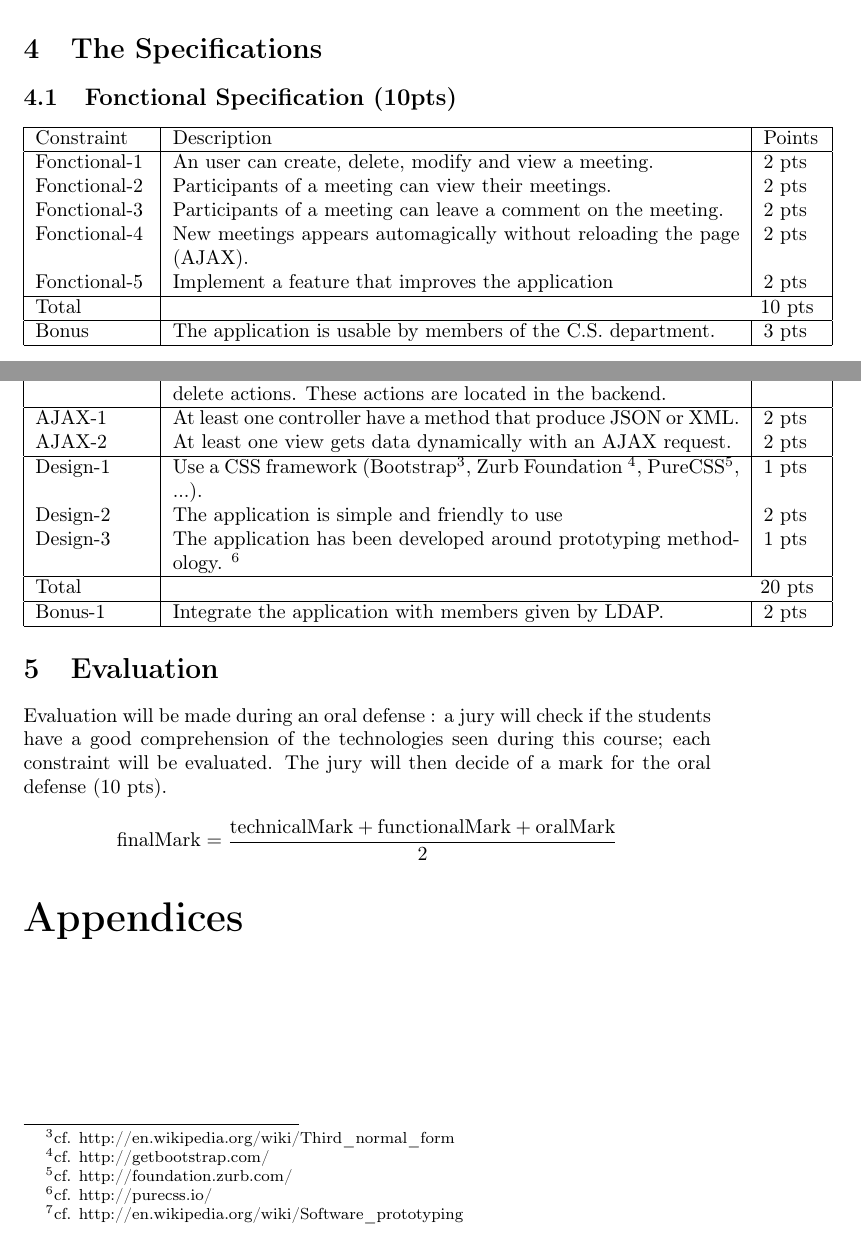
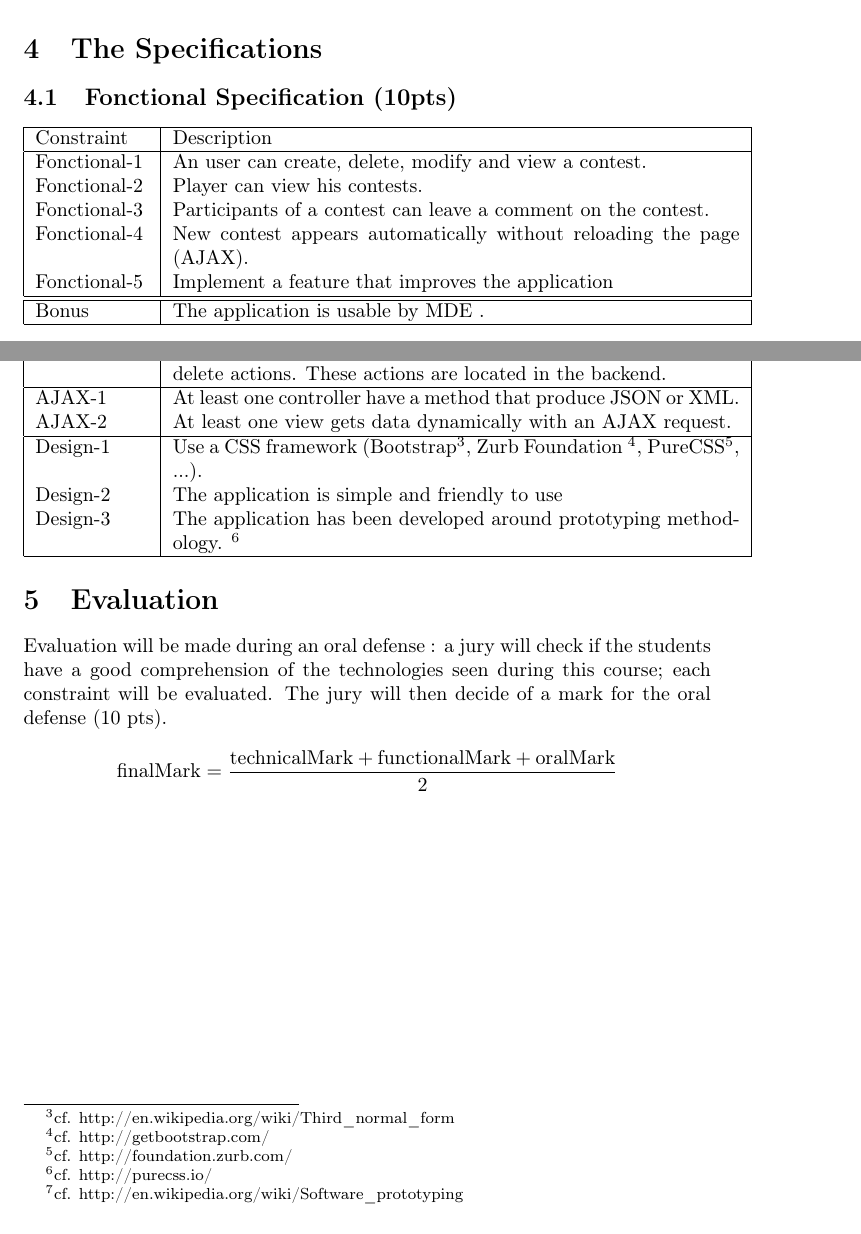
Before and after one commit to badock/MISC, a LaTeX document (main.tex): two parts of pages 2 and 3 of 3, joined at a grey line, cut so that both start at the same text. Compiled offline with pdfLaTeX.

Commit message:
remove points

```diff
--- a/main.tex
+++ b/main.tex
@@ -111,20 +111,20 @@ this web application}, such as providing:
 \subsection{Fonctional Specification (10pts)}
 
 \zero
-\begin{tabular}{|p{2cm}|p{10cm}|p{1cm}|}
+\begin{tabular}{|p{2cm}|p{10cm}|} %p{1cm}|}
   \hline
-  Constraint & Description & Points \\
+  Constraint & Description\\ % & Points \\
 
   \hline
-  Fonctional-1 & An user can create, delete, modify and view a meeting. & 2 pts \\
-  Fonctional-2 & Participants of a meeting can view their meetings. & 2 pts \\
-  Fonctional-3 & Participants of a meeting can leave a comment on the meeting. & 2 pts \\
-  Fonctional-4 & New meetings appears automagically without reloading the page (AJAX). & 2 pts \\
-  Fonctional-5 & Implement a feature that improves the application & 2 pts \\
+  Fonctional-1 & An user can create, delete, modify and view a contest. \\% & 2 pts \\
+  Fonctional-2 & Player can view his contests. \\%  & 2 pts \\
+  Fonctional-3 & Participants of a contest can leave a comment on the contest. \\% & 2 pts \\
+  Fonctional-4 & New contest appears automatically without reloading the page (AJAX). \\% & 2 pts \\
+  Fonctional-5 & Implement a feature that improves the application \\% & 2 pts \\
   \hline
-  Total & \multicolumn{2}{r|}{   10 pts \hspace{1 mm}} \\
+  %Total & \multicolumn{2}{r|}{   10 pts \hspace{1 mm}} \\
   \hline
-  Bonus & The application is usable by members of the C.S. department. & 3 pts \\
+  Bonus & The application is usable by MDE .\\%  & 3 pts \\
 
   \hline
 \end{tabular}
@@ -151,22 +151,22 @@ this web application}, such as providing:
 
   \hline
-  CRUD & At least one complex data entity have create, read, update and delete actions. These actions are located in the backend. & 3 pts \\
+  CRUD & At least one complex data entity have create, read, update and delete actions. These actions are located in the backend. \\% & 3 pts \\
 
   \hline
-  AJAX-1 & At least one controller have a method that produce JSON or XML. & 2 pts \\
-  AJAX-2 & At least one view gets data dynamically with an AJAX request. & 2 pts \\
+  AJAX-1 & At least one controller have a method that produce JSON or XML. \\% & 2 pts \\
+  AJAX-2 & At least one view gets data dynamically with an AJAX request. \\% & 2 pts \\
 
   \hline
-  Design-1 & Use a CSS framework (Bootstrap\ntm, Zurb Foundation \ntm, PureCSS\ntm, ...). & 1 pts \\
-  Design-2 & The application is simple and friendly to use & 2 pts \\
-  Design-3 & The application has been developed around prototyping methodology. \ntm & 1 pts \\
+  Design-1 & Use a CSS framework (Bootstrap\ntm, Zurb Foundation \ntm, PureCSS\ntm, ...). \\% & 1 pts \\
+  Design-2 & The application is simple and friendly to use \\% & 2 pts \\
+  Design-3 & The application has been developed around prototyping methodology. \ntm \\% & 1 pts \\
 
   \hline
-  Total & \multicolumn{2}{r|}{   20 pts \hspace{1 mm}} \\
+  %Total & \multicolumn{2}{r|}{   20 pts \hspace{1 mm}} \\
 
-  \hline
-  Bonus-1 & Integrate the application with members given by LDAP. & 2 pts \\
-  \hline
+  %\hline
+  %Bonus-1 & Integrate the application with members given by LDAP. \\% & 2 pts \\
+  %\hline
 \end{tabular}
 
 \initnt
```
Also changed, not shown: main.pdf, main.tex (21 more changed lines).
